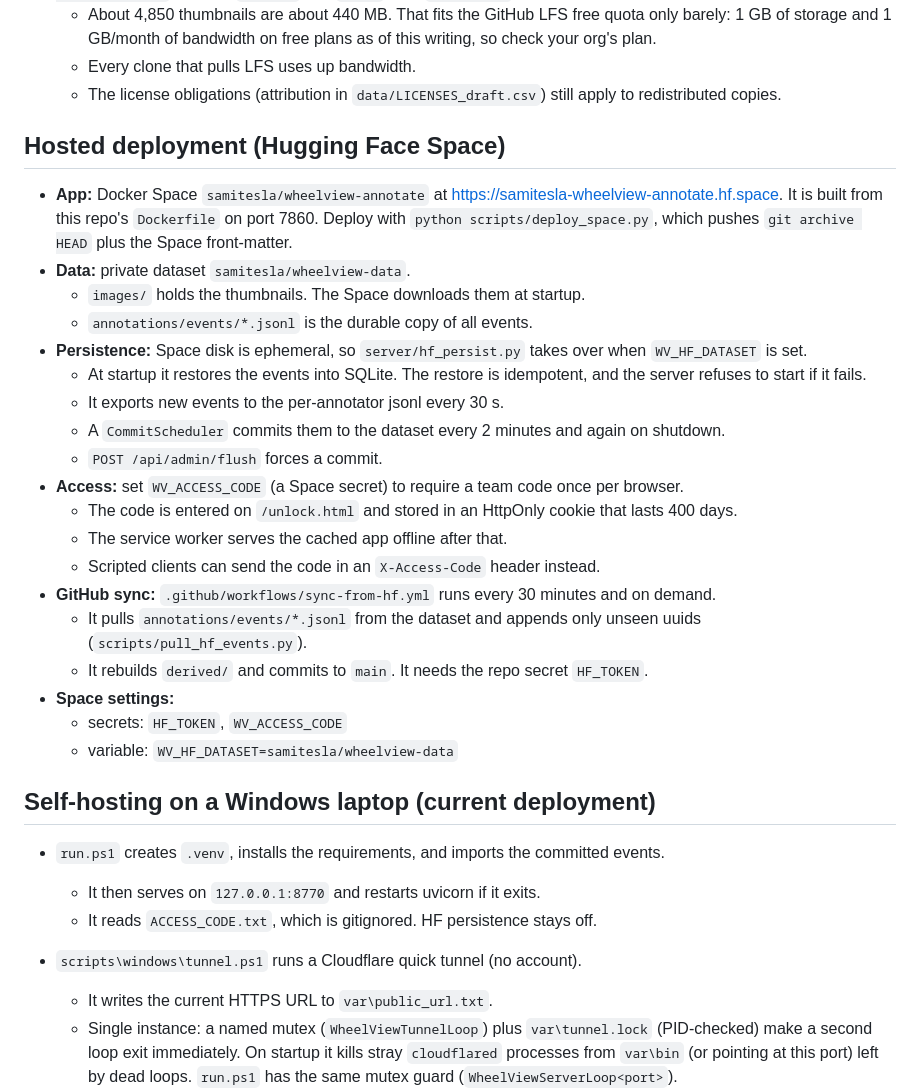
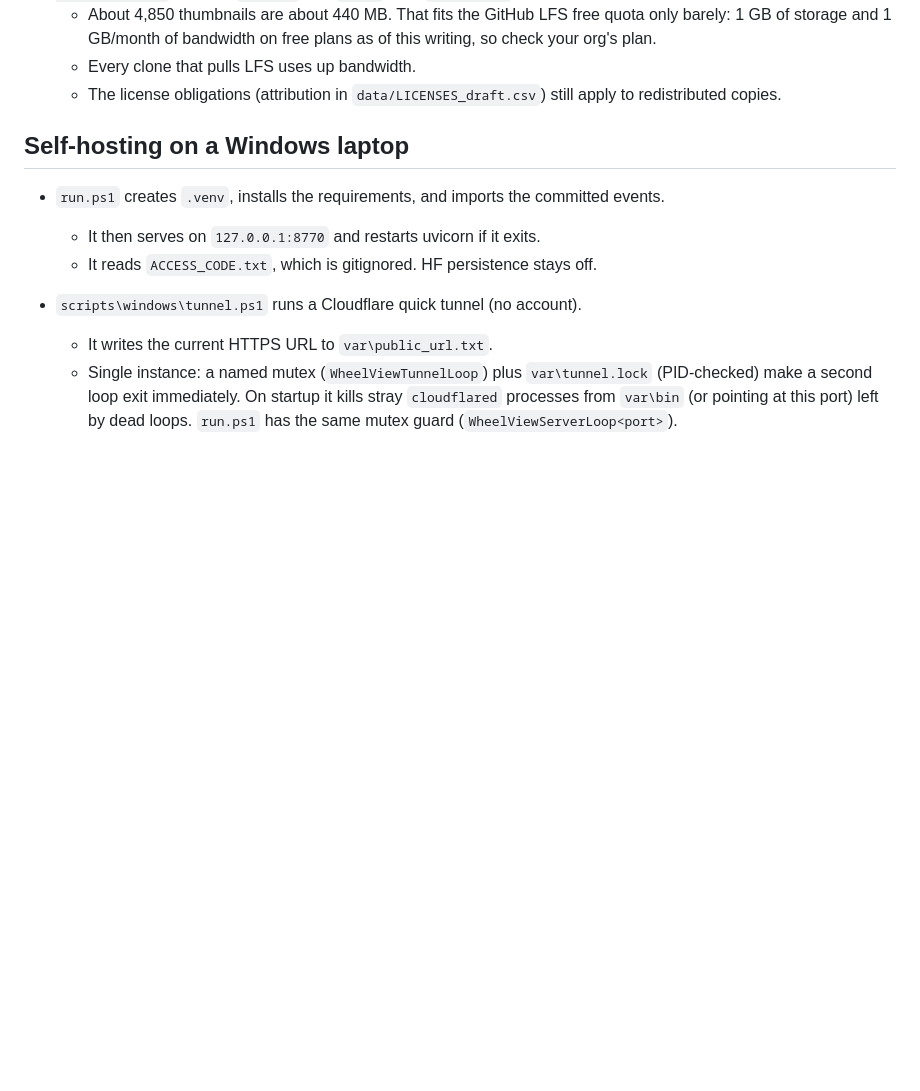
Before and after one commit to Mi3-Lab/MAID, a Markdown page: README.md, the part around the change. Rendered like a GitHub page; blank space fills up the shorter version.

Commit message:
Update README to remove Hugging Face Space details
Removed hosted deployment section for Hugging Face Space and added self-hosting instructions for Windows laptop.

```diff
--- a/README.md
+++ b/README.md
@@ -140,29 +140,8 @@ committed `annotations/events/*.jsonl` (an idempotent step) and starts uvicorn.
   * Every clone that pulls LFS uses up bandwidth.
   * The license obligations (attribution in `data/LICENSES_draft.csv`) still apply to redistributed copies.
 
-## Hosted deployment (Hugging Face Space)
 
-- **App:** Docker Space `samitesla/wheelview-annotate` at https://samitesla-wheelview-annotate.hf.space. It is built from this repo's `Dockerfile` on port 7860. Deploy with `python scripts/deploy_space.py`, which pushes `git archive HEAD` plus the Space front-matter.
-- **Data:** private dataset `samitesla/wheelview-data`.
-  - `images/` holds the thumbnails. The Space downloads them at startup.
-  - `annotations/events/*.jsonl` is the durable copy of all events.
-- **Persistence:** Space disk is ephemeral, so `server/hf_persist.py` takes over when `WV_HF_DATASET` is set.
-  - At startup it restores the events into SQLite. The restore is idempotent, and the server refuses to start if it fails.
-  - It exports new events to the per-annotator jsonl every 30 s.
-  - A `CommitScheduler` commits them to the dataset every 2 minutes and again on shutdown.
-  - `POST /api/admin/flush` forces a commit.
-- **Access:** set `WV_ACCESS_CODE` (a Space secret) to require a team code once per browser.
-  - The code is entered on `/unlock.html` and stored in an HttpOnly cookie that lasts 400 days.
-  - The service worker serves the cached app offline after that.
-  - Scripted clients can send the code in an `X-Access-Code` header instead.
-- **GitHub sync:** `.github/workflows/sync-from-hf.yml` runs every 30 minutes and on demand.
-  - It pulls `annotations/events/*.jsonl` from the dataset and appends only unseen uuids (`scripts/pull_hf_events.py`).
-  - It rebuilds `derived/` and commits to `main`. It needs the repo secret `HF_TOKEN`.
-- **Space settings:**
-  - secrets: `HF_TOKEN`, `WV_ACCESS_CODE`
-  - variable: `WV_HF_DATASET=samitesla/wheelview-data`
-
-## Self-hosting on a Windows laptop (current deployment)
+## Self-hosting on a Windows laptop
 
 - `run.ps1` creates `.venv`, installs the requirements, and imports the committed events.
   - It then serves on `127.0.0.1:8770` and restarts uvicorn if it exits.
```
